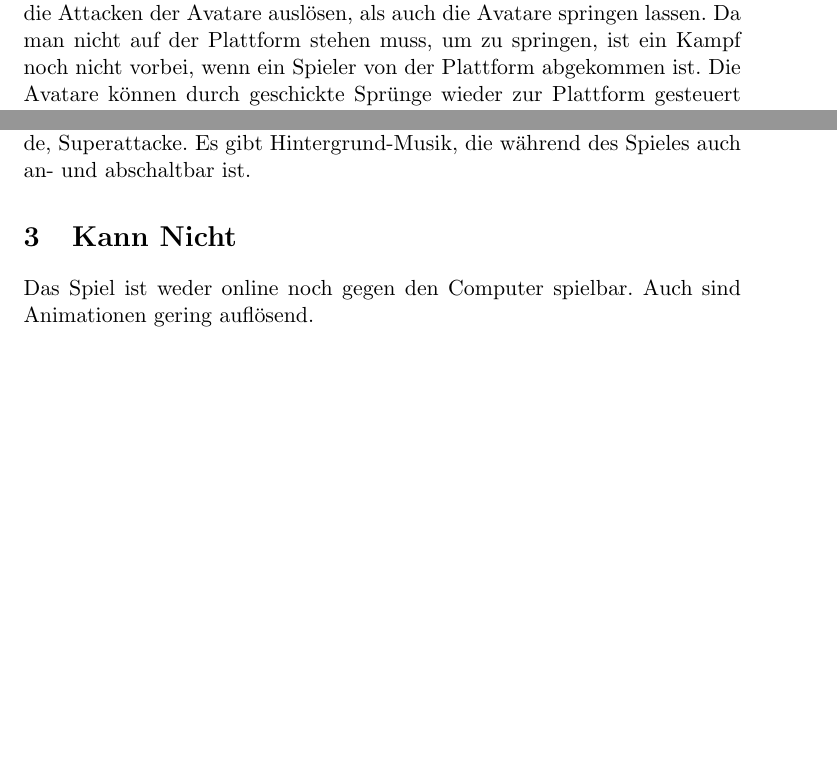
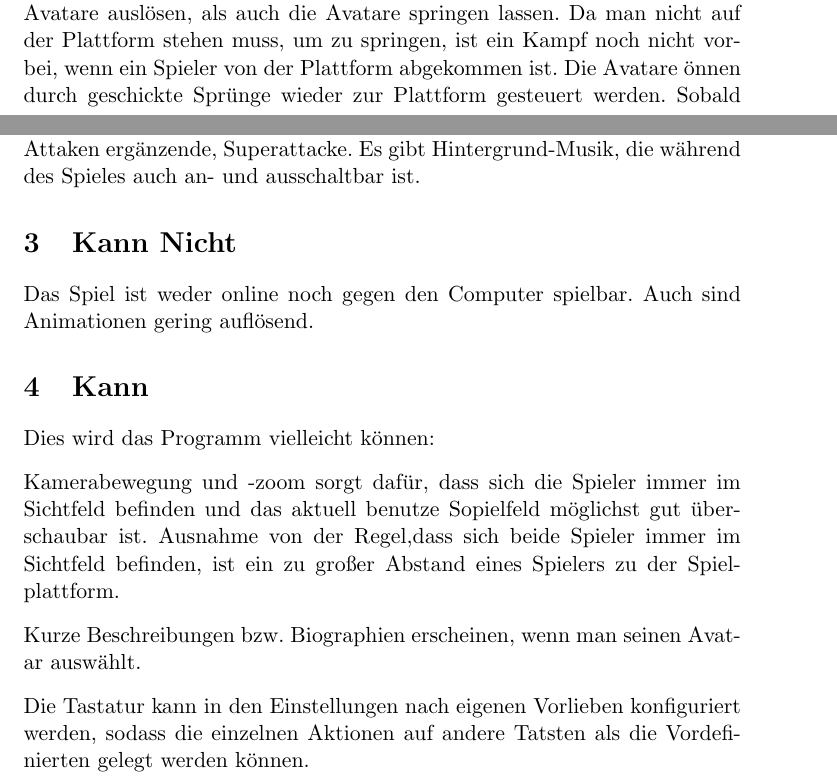
Before and after one commit to jzbor/S.M.A.S.H., a LaTeX document (documentation/Pflichtenheft/Pflichtenheft.tex): two parts of pages 1 and 2 of 2, joined at a grey line, cut so that both start at the same text, the shorter picture padded with empty space. Compiled offline with pdfLaTeX.

Commit message:
Pflichtenheft formatiert und Kann Teil hinzugefügt

```diff
--- a/documentation/Pflichtenheft/Pflichtenheft.tex
+++ b/documentation/Pflichtenheft/Pflichtenheft.tex
@@ -9,10 +9,14 @@
 % Packages
 \usepackage{amsmath}
 \usepackage{german}
+\usepackage{xparse}
 
 % Document
 \title{Pflichtenheft 'S.M.A.S.H.'}
 \author{Anton Lampenscherf, Christian Arzberger, Fabio Neugebauer, Julian Zboril}
+
+%variable
+\newcommand{\paragraphspace}{0.3cm}
 
 \begin{document}
 
@@ -32 +36,0 @@
-    Dabei können sie die Avatare sowohl nach links und rechts laufen lassen, die Attacken der Avatare auslösen, als auch die Avatare springen lassen.
@@ -33,4 +48,5 @@
+    Dabei k\"onnen sie die Avatare sowohl nach links und rechts laufen lassen, die Attacken der Avatare ausl\"osen, als auch die Avatare springen lassen.
     Da man nicht auf der Plattform stehen muss, um zu springen, ist ein Kampf noch nicht vorbei, wenn ein Spieler von der Plattform abgekommen ist.
-    Die Avatare können durch geschickte Sprünge wieder zur Plattform gesteuert werden.
-    Sobald aber ein Avatar einen gewissen Abstand zur Plattform erreicht hat, hat der zugehörige Spieler in S.M.A.S.H verloren.
-    Nach obenhin ist das Spielfeld insofern begrenzt, dass nur bis zu einer gewissen Höhe gesprungen werden kann.
+    Die Avatare \"onnen durch geschickte Spr\"unge wieder zur Plattform gesteuert werden.
+    Sobald aber ein Avatar einen gewissen Abstand zur Plattform erreicht hat, hat der zugeh\"orige Spieler in S.M.A.S.H verloren.
+    \vspace{\paragraphspace}
@@ -40,10 +58,28 @@
-    Das Programm enthält mehrere Maps/Level die durch ihr Aussehen unterscheiden.
-    Ein Muss-Faktor ist die, normale Attaken ergänzende, Superattacke.
-    Es gibt Hintergrund-Musik, die während des Spieles auch an- und abschaltbar ist.
+    Das Spiel hat Sounds, einen Startbildschirm und ist im \glqq Zwei-Spieler-Modus\grqq{} (eine Tastatur) spielbar.
+    Das Programm enth\"alt mehrere Maps/Level die sich durch ihr Aussehen unterscheiden.
+    Ein Muss-Faktor ist die, normale Attaken erg\"anzende, Superattacke.
+    Es gibt Hintergrund-Musik, die w\"ahrend des Spieles auch an- und ausschaltbar ist.
 
     \section{Kann Nicht}\label{sec:kann-nicht}
     Das Spiel ist weder online noch gegen den Computer spielbar.
-    Auch sind Animationen gering auflösend.
+    Auch sind Animationen gering aufl\"osend.
 
+    \section{Kann}\label{sec:kann}
+    Dies wird das Programm vielleicht k\"onnen:
+    \vspace{\paragraphspace}
+
+    \noindent
+    Kamerabewegung und -zoom sorgt daf\"ur, dass sich die Spieler immer im Sichtfeld befinden und das aktuell benutze Sopielfeld m\"oglichst
+    gut \"uberschaubar ist. Ausnahme von der Regel,dass sich beide Spieler immer im Sichtfeld befinden, ist ein zu gro\ss{}er Abstand eines Spielers zu der
+    Spielplattform.
+    \vspace{\paragraphspace}
+
+    \noindent
+    Kurze Beschreibungen bzw. Biographien erscheinen, wenn man seinen Avatar ausw\"ahlt.
+    \vspace{\paragraphspace}
+
+    \noindent
+    Die Tastatur kann in den Einstellungen nach eigenen Vorlieben konfiguriert werden, sodass die
+    einzelnen Aktionen auf andere Tatsten als die Vordefinierten gelegt werden k\"onnen.
 
 \end{document}
```
Also changed, not shown: documentation/Pflichtenheft/Pflichtenheft.tex (32 more changed lines).
